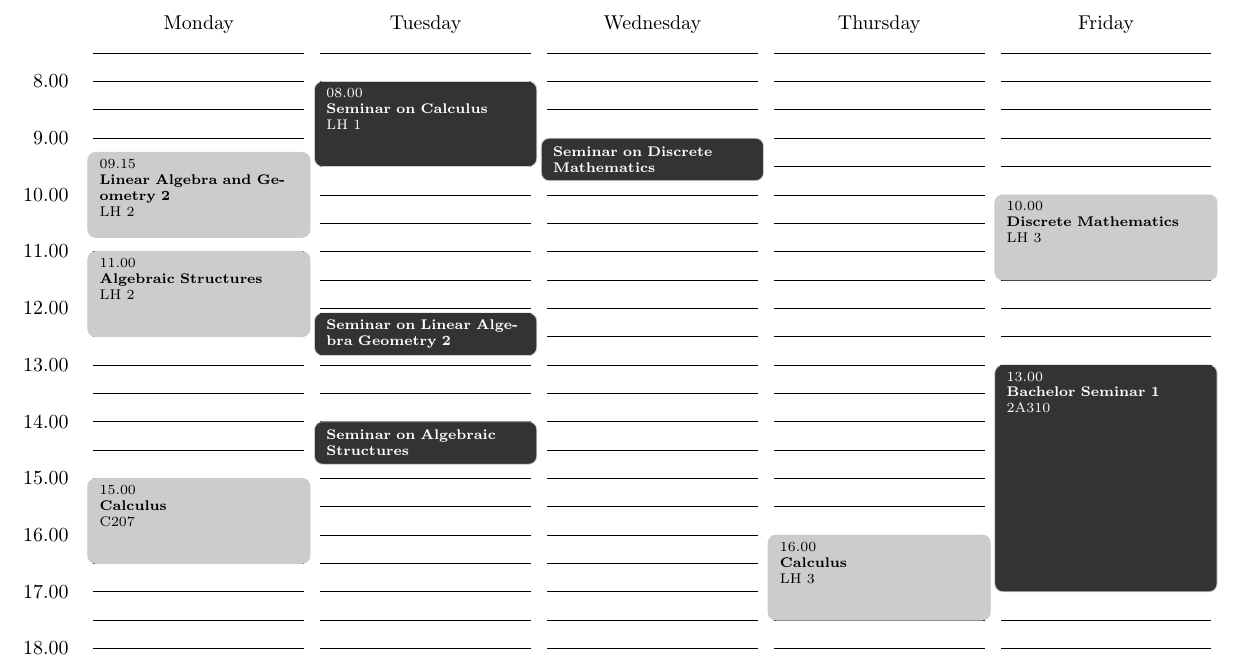
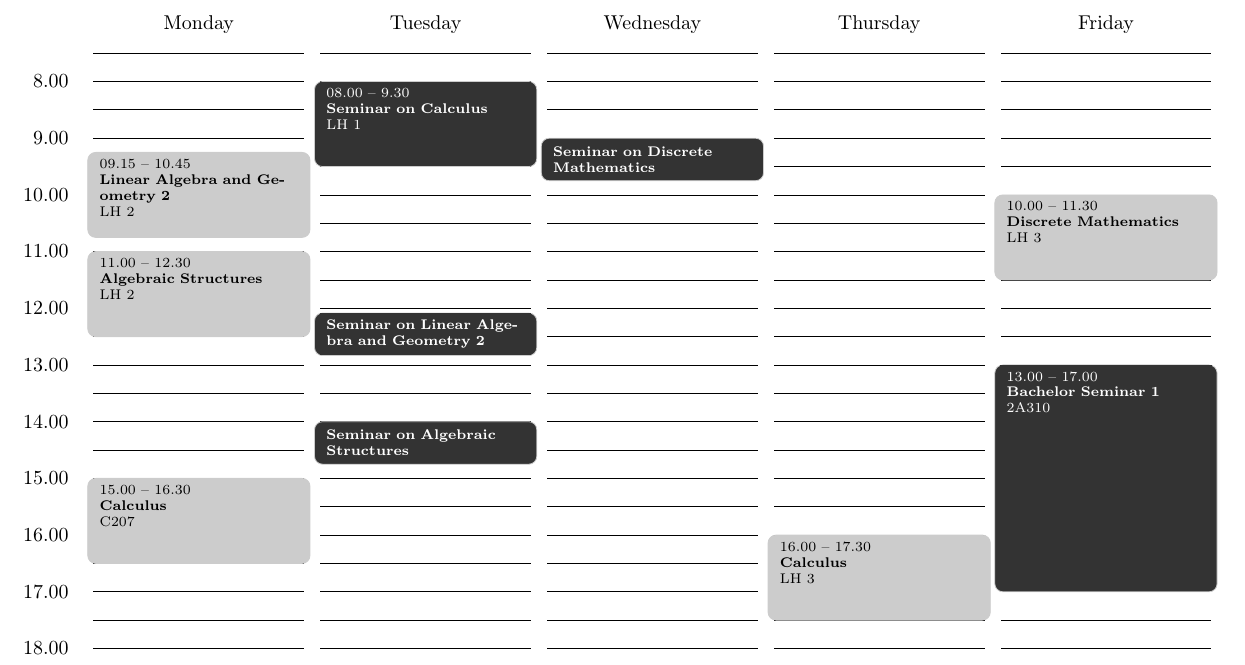
Before and after one commit to tim6her/timetable, a LaTeX document (Timetable.tex): part of the page, cut so that both start at the same text. Compiled offline with pdfLaTeX.

Commit message:
Now the end time will be displayed as well.

```diff
--- a/Timetable.tex
+++ b/Timetable.tex
@@ -35,7 +35,7 @@
 	\filldraw[black!20, rounded corners, #1]
 		({day(#2,-1)},{time(#3)}) rectangle ({day(#2,1)},{time(#4)});%
 	\node[anchor=north, font=\scriptsize, text width=\entrytextwidth cm, #1]
-		at ({day(#2,0)},{time(#3)}) {#3\\ \textbf{#5}\\ #6};%
+		at ({day(#2,0)},{time(#3)}) {#3 -- #4\\ \textbf{#5}\\ #6};%
 }
 \newcommand{\shortcalentry}[6][]{
 	\filldraw[black!20, rounded corners, #1]
@@ -86,7 +86,7 @@
 \calentry{1}{15.00}{16.30}{Calculus}{C207}
 
 \calentry[sem]{2}{08.00}{9.30}{Seminar on Calculus}{LH 1}
-\shortcalentry[sem]{2}{12.05}{12.50}{Seminar on Linear Algebra Geometry 2}{LH 1}
+\shortcalentry[sem]{2}{12.05}{12.50}{Seminar on Linear Algebra and Geometry 2}{LH 1}
 \shortcalentry[sem]{2}{14.00}{14.45}{Seminar on Algebraic Structures}{C209}
 
 \shortcalentry[sem]{3}{09.00}{09.45}{Seminar on Discrete Mathematics}{C209}
```
